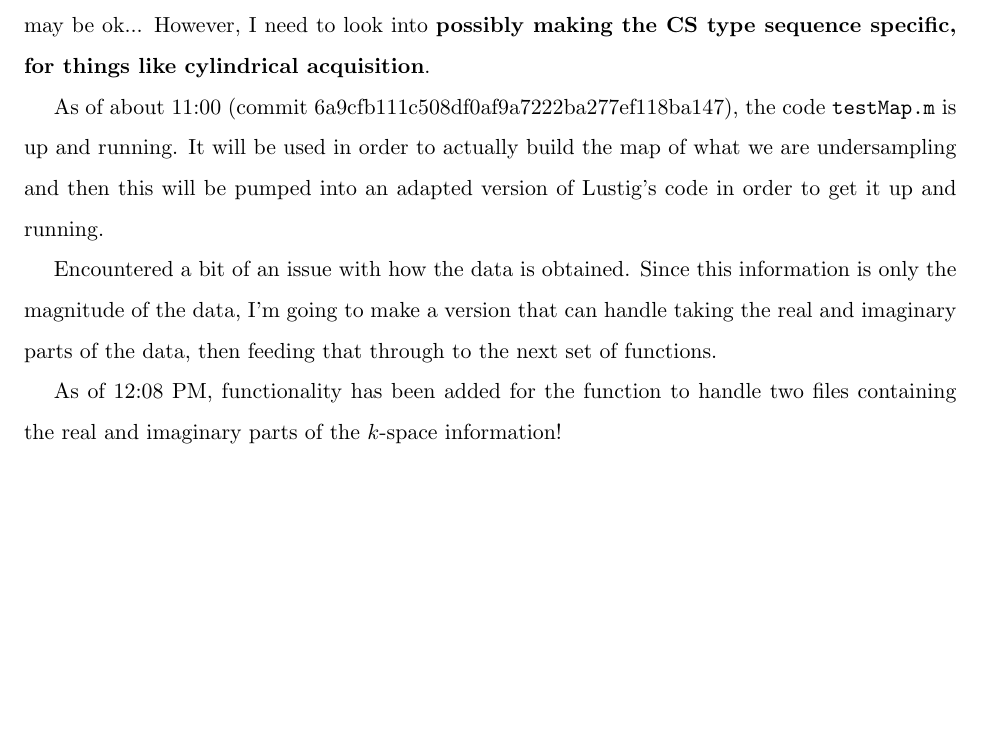
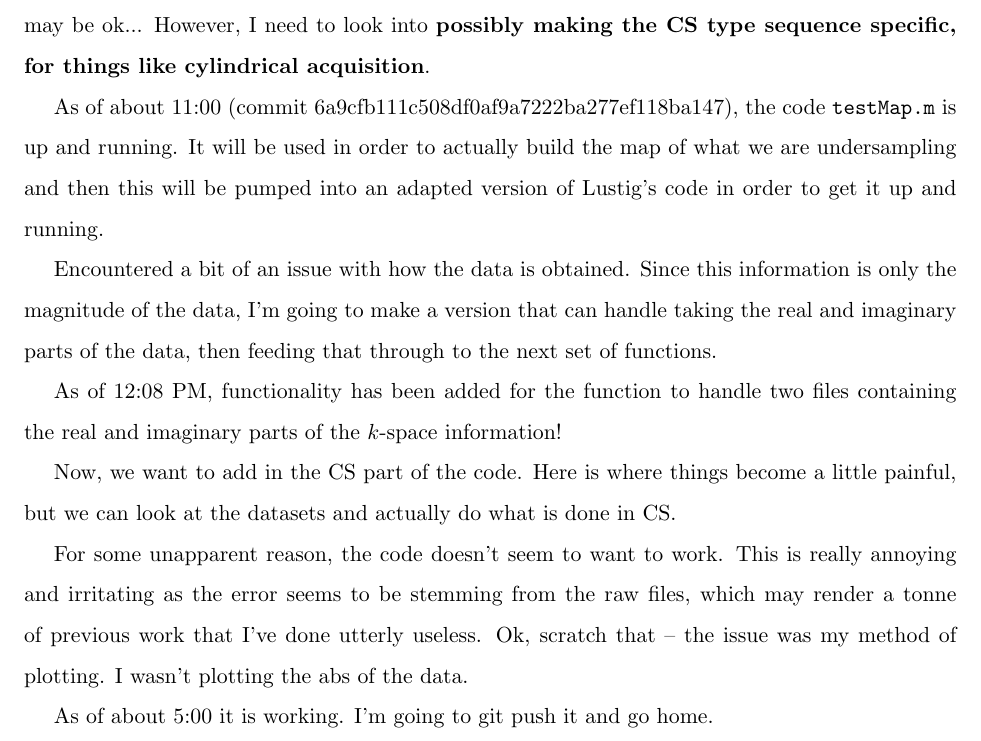
Before and after one commit to aasalerno/sparseMRI_v0.2-ERRORS, a LaTeX paper (LabNotes/LabNotes_CS.tex): part of page 3 of 3, cut so that both start at the same text, the shorter picture padded with empty space. Compiled offline with pdfLaTeX.

Commit message:
Fixed up small issues with testMap.m. Created csTest.m to do a quick CS recon on an image. Notes in the LaTeX file.

```diff
--- a/LabNotes/LabNotes_CS.tex
+++ b/LabNotes/LabNotes_CS.tex
@@ -80,4 +80,9 @@ Encountered a bit of an issue with how the data is obtained. Since this informat
 
 As of 12:08 PM, functionality has been added for the function to handle two files containing the real and imaginary parts of the $k$-space information!
 
+Now, we want to add in the CS part of the code. Here is where things become a little painful, but we can look at the datasets and actually do what is done in CS.
+
+For some unapparent reason, the code doesn't seem to want to work. This is really annoying and irritating as the error seems to be stemming from the raw files, which may render a tonne of previous work that I've done utterly useless. Ok, scratch that -- the issue was my method of plotting. I wasn't plotting the abs of the data.
+
+As of about 5:00 it is working. I'm going to git push it and go home.
 \end{document}
```
Also changed, not shown: 2 other files.
